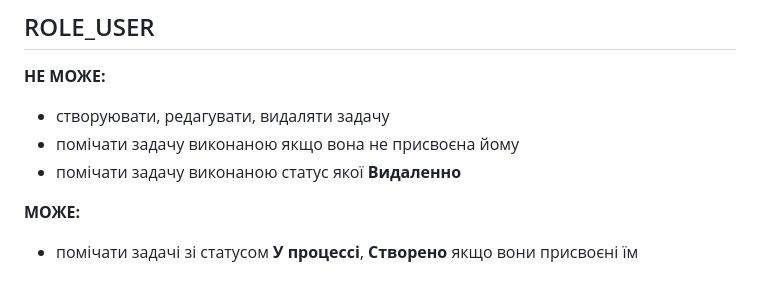
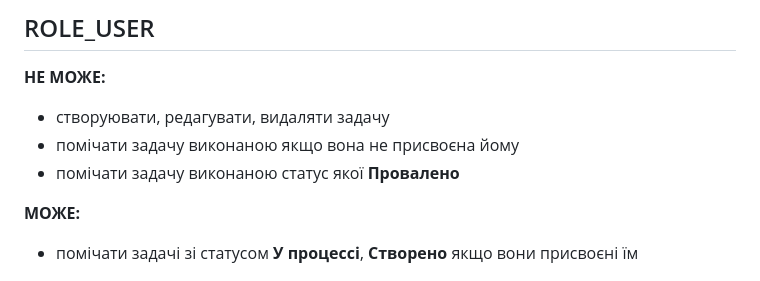
Before and after one commit to n1kkita/taskManager, a Markdown page: README.md, the part around the change. Drawn GitHub-style.

```diff
--- a/README.md
+++ b/README.md
@@ -90,7 +90,7 @@ MyTaskManager - це проект управління задачами, роз
 **НЕ МОЖЕ:**
   - створуювати, редагувати, видаляти задачу
   - помічати задачу виконаною якщо вона не присвоєна йому
-  - помічати задачу виконаною статус якої **Видаленно**
+  - помічати задачу виконаною статус якої **Провалено**
 
 **МОЖЕ:**
   - помічати задачі зі статусом **У процессі**, **Створено** якщо вони присвоєні їм
```
